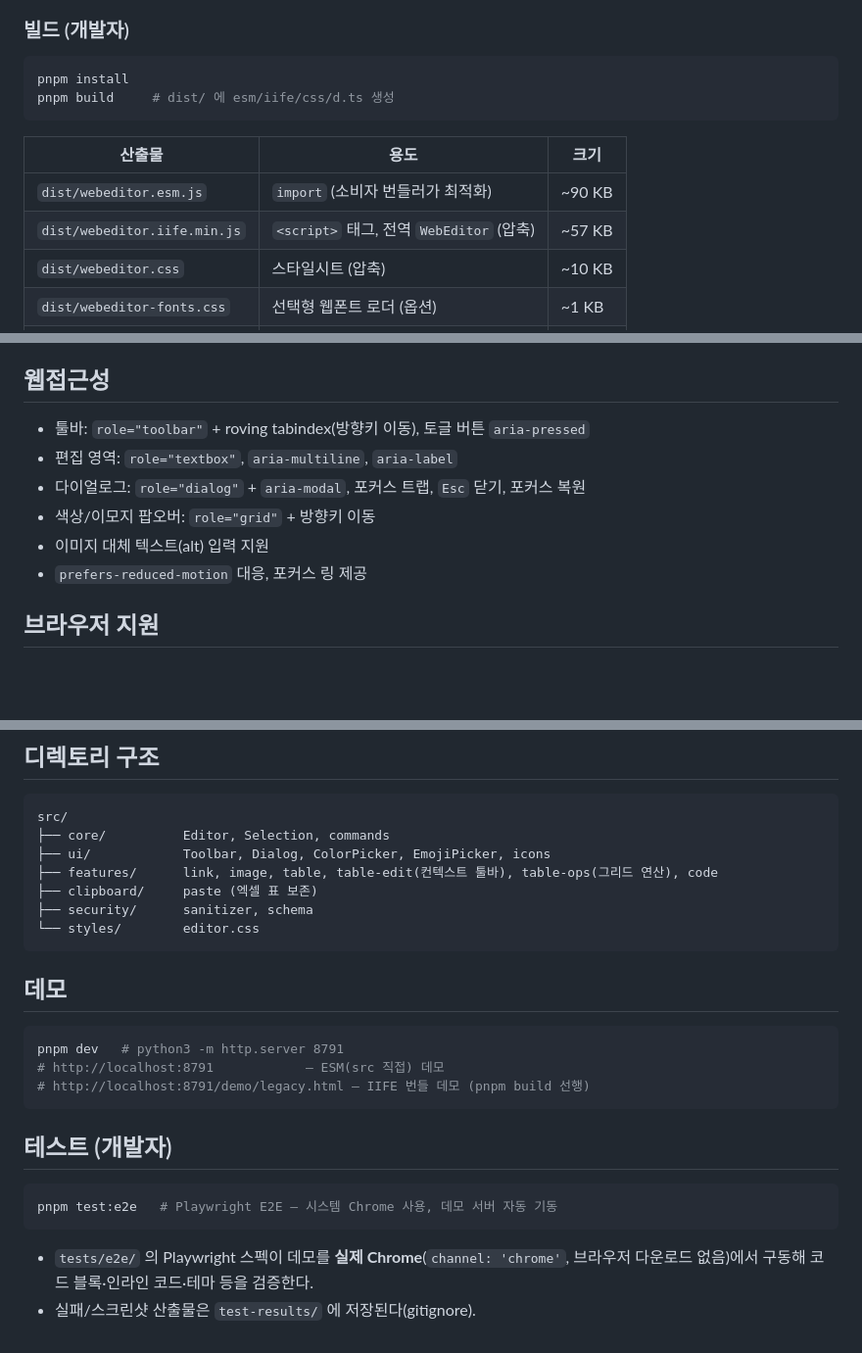
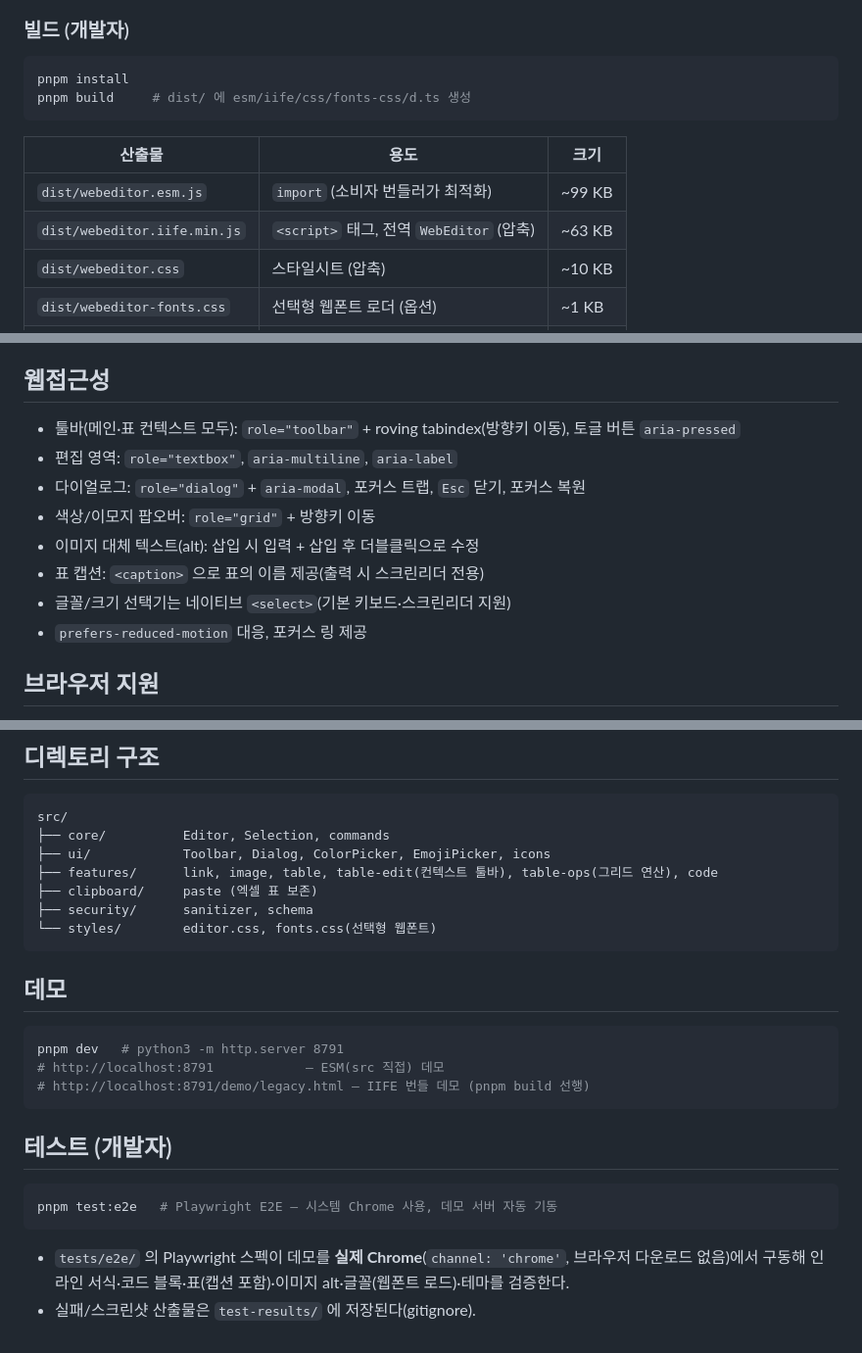
Before and after one commit to baeoom-dev/webeditor, a Markdown page: README.md, 3 parts joined by grey strips. Shown at 98% size. Drawn GitHub-style; blank space fills up the shorter version.

Commit message:
docs: README 현행화 — 산출물 크기, 디렉토리 구조, 접근성/테스트 항목
- 번들 크기 갱신(esm ~99KB, iife ~63KB), 빌드 산출물에 fonts-css 명시
- 디렉토리 구조에 styles/fonts.css 반영
- 웹접근성 목록 보강: 표 컨텍스트 툴바, alt 더블클릭 수정, 캡션 sr-only,
  네이티브 select 글꼴/크기 선택기
- 테스트 섹션의 검증 범위를 현재 스펙(표·캡션·이미지 alt·글꼴·인라인 서식)으로 갱신

Co-Authored-By: Claude Fable 5 <noreply@anthropic.com>

````diff
--- a/README.md
+++ b/README.md
@@ -55,13 +55,13 @@ npm 배포 시 CDN 으로도 사용 가능:
 
 ```bash
 pnpm install
-pnpm build     # dist/ 에 esm/iife/css/d.ts 생성
+pnpm build     # dist/ 에 esm/iife/css/fonts-css/d.ts 생성
 ```
 
 | 산출물 | 용도 | 크기 |
 |---|---|---|
-| `dist/webeditor.esm.js` | `import` (소비자 번들러가 최적화) | ~90 KB |
-| `dist/webeditor.iife.min.js` | `<script>` 태그, 전역 `WebEditor` (압축) | ~57 KB |
+| `dist/webeditor.esm.js` | `import` (소비자 번들러가 최적화) | ~99 KB |
+| `dist/webeditor.iife.min.js` | `<script>` 태그, 전역 `WebEditor` (압축) | ~63 KB |
 | `dist/webeditor.css` | 스타일시트 (압축) | ~10 KB |
 | `dist/webeditor-fonts.css` | 선택형 웹폰트 로더 (옵션) | ~1 KB |
 | `dist/webeditor.d.ts` | TypeScript 타입 | — |
@@ -271,11 +271,13 @@ editor.getTheme();
 
 ## 웹접근성
 
-- 툴바: `role="toolbar"` + roving tabindex(방향키 이동), 토글 버튼 `aria-pressed`
+- 툴바(메인·표 컨텍스트 모두): `role="toolbar"` + roving tabindex(방향키 이동), 토글 버튼 `aria-pressed`
 - 편집 영역: `role="textbox"`, `aria-multiline`, `aria-label`
 - 다이얼로그: `role="dialog"` + `aria-modal`, 포커스 트랩, `Esc` 닫기, 포커스 복원
 - 색상/이모지 팝오버: `role="grid"` + 방향키 이동
-- 이미지 대체 텍스트(alt) 입력 지원
+- 이미지 대체 텍스트(alt): 삽입 시 입력 + 삽입 후 더블클릭으로 수정
+- 표 캡션: `<caption>` 으로 표의 이름 제공(출력 시 스크린리더 전용)
+- 글꼴/크기 선택기는 네이티브 `<select>`(기본 키보드·스크린리더 지원)
 - `prefers-reduced-motion` 대응, 포커스 링 제공
 
 ## 브라우저 지원
@@ -293,7 +295,7 @@ src/
 ├── features/      link, image, table, table-edit(컨텍스트 툴바), table-ops(그리드 연산), code
 ├── clipboard/     paste (엑셀 표 보존)
 ├── security/      sanitizer, schema
-└── styles/        editor.css
+└── styles/        editor.css, fonts.css(선택형 웹폰트)
 ```
 
 ## 데모
@@ -311,5 +313,5 @@ pnpm test:e2e   # Playwright E2E — 시스템 Chrome 사용, 데모 서버 자
 ```
 
 - `tests/e2e/` 의 Playwright 스펙이 데모를 **실제 Chrome**(`channel: 'chrome'`, 브라우저 다운로드
-  없음)에서 구동해 코드 블록·인라인 코드·테마 등을 검증한다.
+  없음)에서 구동해 인라인 서식·코드 블록·표(캡션 포함)·이미지 alt·글꼴(웹폰트 로드)·테마를 검증한다.
 - 실패/스크린샷 산출물은 `test-results/` 에 저장된다(gitignore).
````
